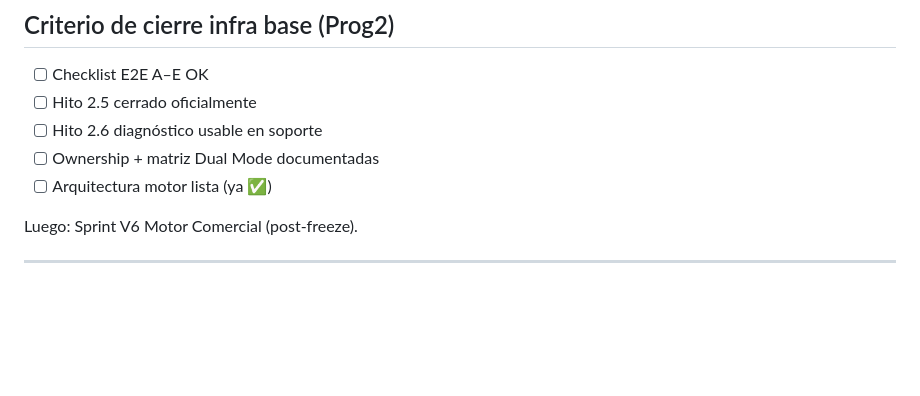
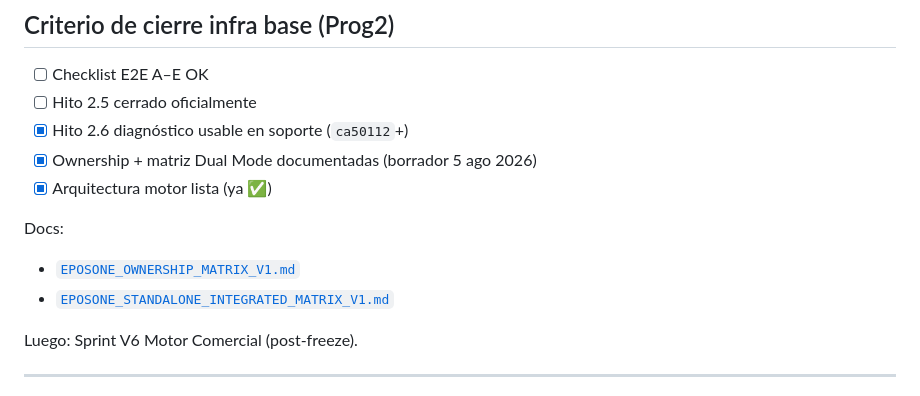
Before and after one commit to shidalgo0925/EPosOne, a Markdown page: Doc/EPOSONE_V6_PROG2_OFFICIAL_INSTRUCTION.md, the part around the change. Rendered like a GitHub page; blank space fills up the shorter version.

```diff
--- a/Doc/EPOSONE_V6_PROG2_OFFICIAL_INSTRUCTION.md
+++ b/Doc/EPOSONE_V6_PROG2_OFFICIAL_INSTRUCTION.md
@@ -72,9 +72,14 @@ Contratos Fiscal/Propinas/Pagos/Recibo · motores definitivos · promociones nue
 
 - [ ] Checklist E2E A–E OK
 - [ ] Hito 2.5 cerrado oficialmente
-- [ ] Hito 2.6 diagnóstico usable en soporte
-- [ ] Ownership + matriz Dual Mode documentadas
-- [ ] Arquitectura motor lista (ya ✅)
+- [x] Hito 2.6 diagnóstico usable en soporte (`ca50112`+)
+- [x] Ownership + matriz Dual Mode documentadas (borrador 5 ago 2026)
+- [x] Arquitectura motor lista (ya ✅)
+
+Docs:
+
+- [`EPOSONE_OWNERSHIP_MATRIX_V1.md`](EPOSONE_OWNERSHIP_MATRIX_V1.md)
+- [`EPOSONE_STANDALONE_INTEGRATED_MATRIX_V1.md`](EPOSONE_STANDALONE_INTEGRATED_MATRIX_V1.md)
 
 Luego: Sprint V6 Motor Comercial (post-freeze).
 
```
Also changed, not shown: Doc/EPOSONE_OWNERSHIP_MATRIX_V1.md (added, +48 -0 lines), Doc/EPOSONE_STANDALONE_INTEGRATED_MATRIX_V1.md (added, +49 -0 lines).
